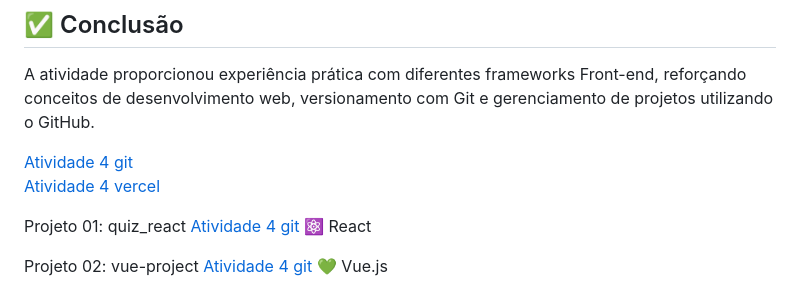
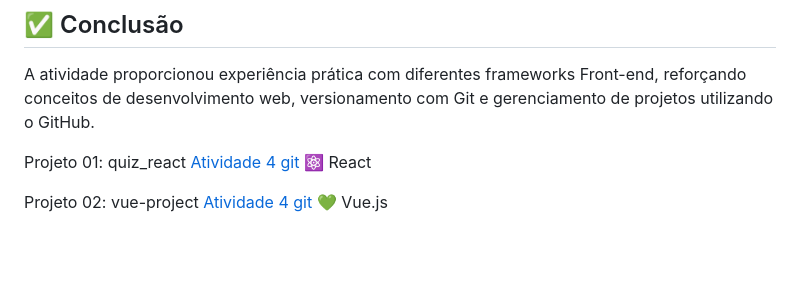
Before and after one commit to guilhermelleiteads/senai-frameworks-frontend, a Markdown page: README.md, the part around the change. Drawn GitHub-style; blank space fills up the shorter version.

```diff
--- a/README.md
+++ b/README.md
@@ -131,9 +131,6 @@ Durante o processo, todos os projetos foram versionados com **Git** e publicados
 
 A atividade proporcionou experiência prática com diferentes frameworks Front-end, reforçando conceitos de desenvolvimento web, versionamento com Git e gerenciamento de projetos utilizando o GitHub.
 
-[Atividade 4 git]()
-[Atividade 4 vercel]()
-
 Projeto 01: quiz_react [Atividade 4 git](https://github.com/edilainesolde2024-blip/react) ⚛️ React
 
 Projeto 02: vue-project [Atividade 4 git](https://github.com/ronaldorfas/vueF1) 💚 Vue.js
```
